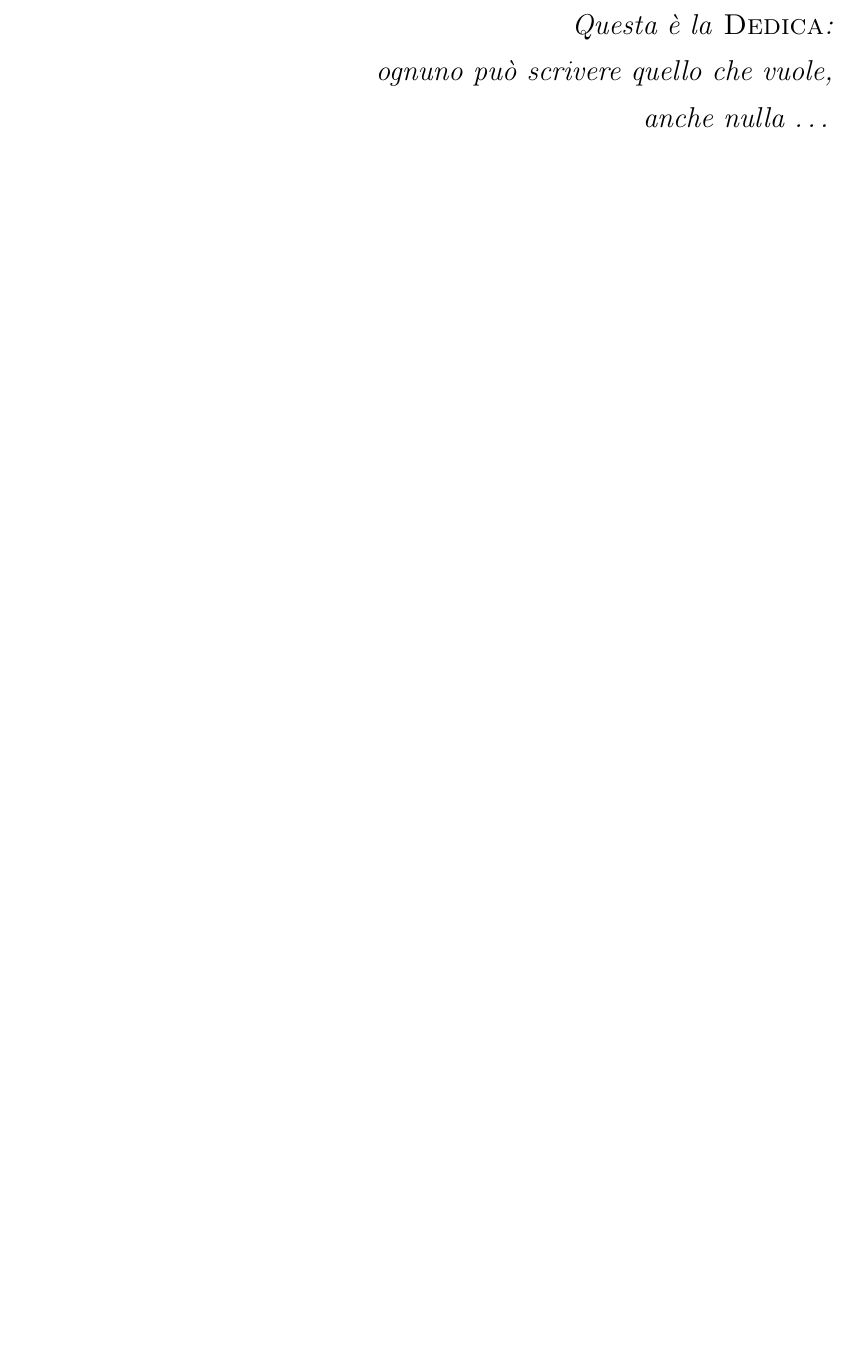
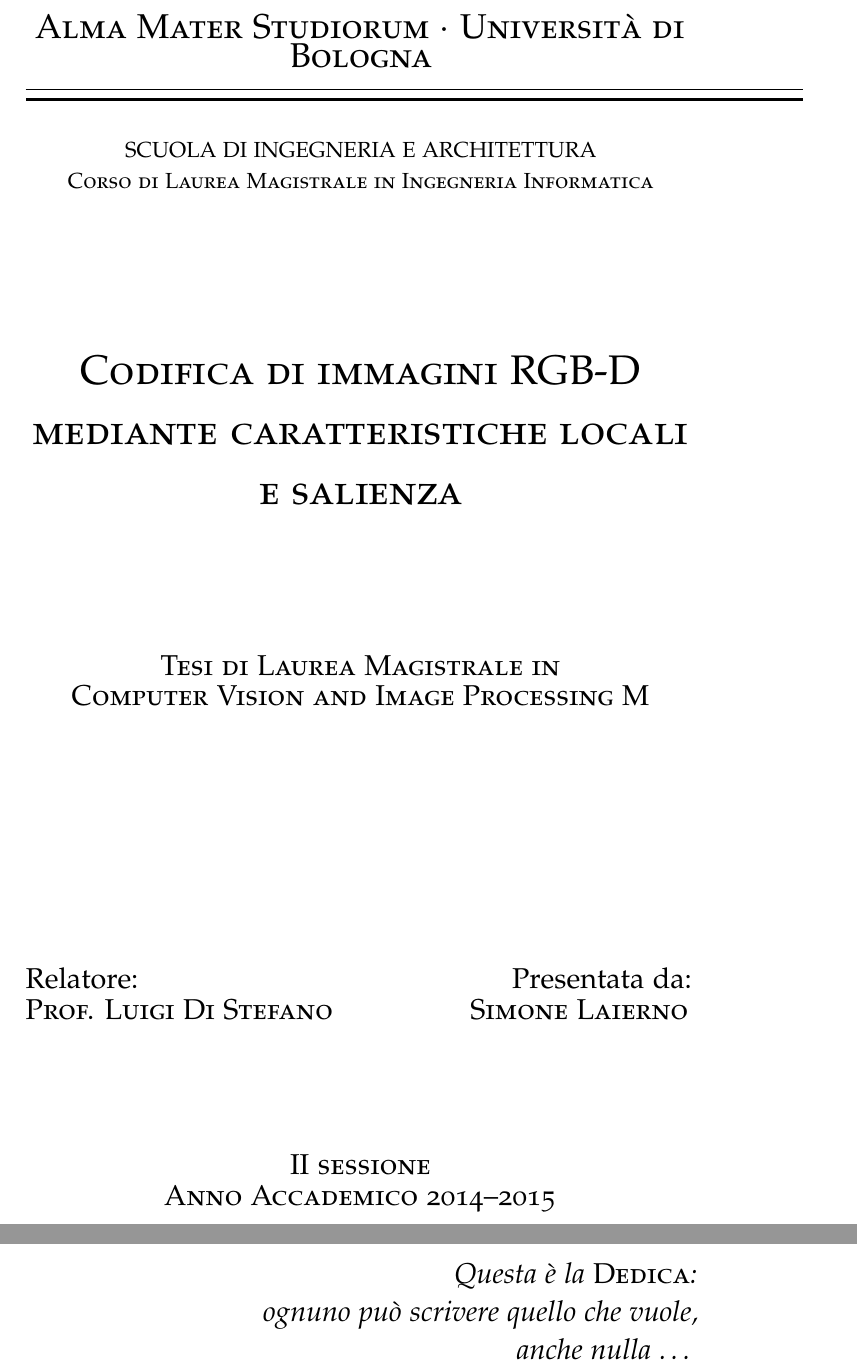
Before and after one commit to AndreaGiardini/MasterThesis, a LaTeX thesis (Thesis.tex): part of page 1 of 23 before the commit and two parts of pages 1 and 2 of 22 after it, the two joined at a grey line, cut at the place of the change, the shorter picture padded with empty space. Compiled offline with pdfLaTeX; the source files are stored in an older character set and shown here as Unicode.

Commit message:
Maybe fixed

```diff
--- a/Thesis.tex
+++ b/Thesis.tex
@@ -41,14 +41,14 @@
 \linespread{1.3}
 
 %\documentclass[titlepage,twoside]{scrreprt}
-%\usepackage{classicthesis}
+\usepackage{classicthesis}
 
 %%%%%%%%%%%%%%%%%%%%%%%%%%%%%%%%%%%%%%%%%%%%%%%%%%%%%%%%%%%%%%%%%%%%%%%%%%%%%%%%
 %%%%%%%%%%%%%%%%%%%%%%%%%%%%%%%%%%%%%%%%%%%%%%%%%%%%%%%%%%%%%%%%%%%%%%%%%%%%%%%%
 
 \begin{document}
 
-%\input{Frontespizio.tex}
+\input{Frontespizio.tex}
 
 
 % Dedication page
```
Also changed, not shown: Frontespizio.tex (+1 -1 lines).
